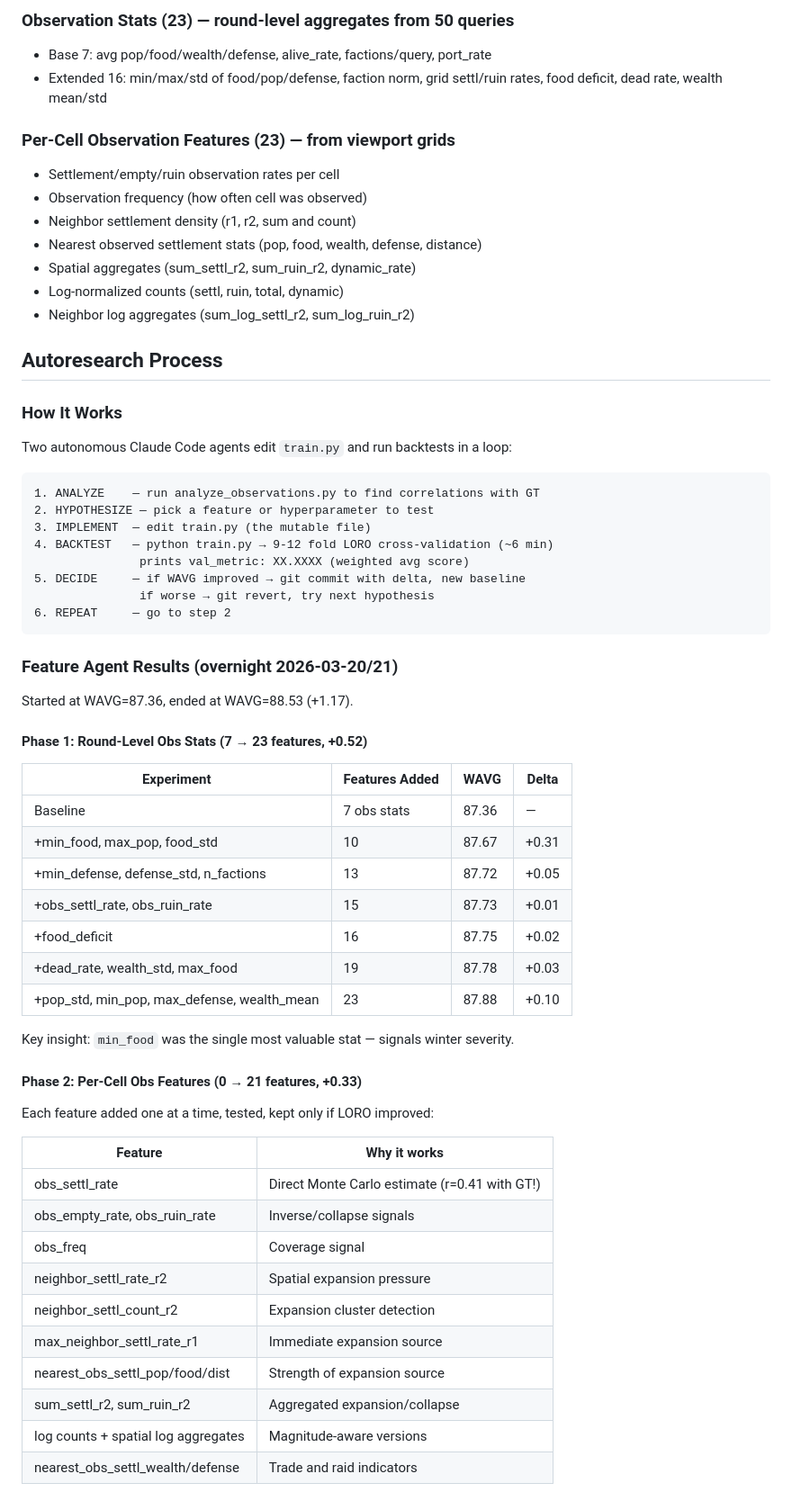
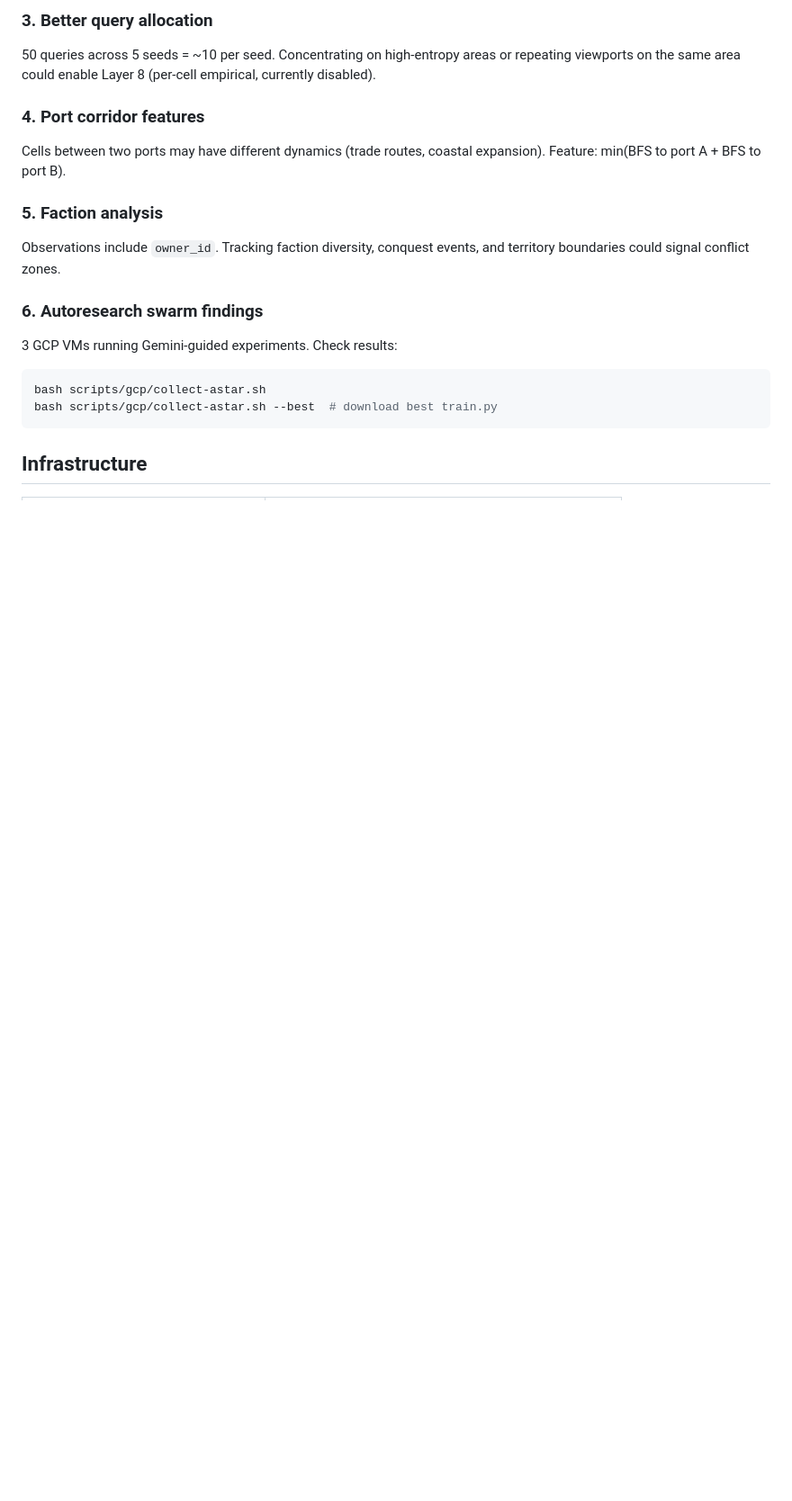
Before and after one commit to Codehagen/ai-nm-2026, a Markdown page: tasks/astar-island/HISTORY.md, the part around one of its changes. Shown at 90% size. Drawn GitHub-style; blank space fills up the shorter version.

````diff
--- a/tasks/astar-island/HISTORY.md
+++ b/tasks/astar-island/HISTORY.md
@@ -54,67 +121,19 @@ Disabled layers: Layer 2 (observation-based), Layer 4, Layer 5, Simulator.
 
-### Observation Stats (23) — round-level aggregates from 50 queries
-- Base 7: avg pop/food/wealth/defense, alive_rate, factions/query, port_rate
-- Extended 16: min/max/std of food/pop/defense, faction norm, grid settl/ruin rates,
-  food deficit, dead rate, wealth mean/std
+### 3. Better query allocation
+50 queries across 5 seeds = ~10 per seed. Concentrating on high-entropy areas or repeating viewports on the same area could enable Layer 8 (per-cell empirical, currently disabled).
 
-### Per-Cell Observation Features (23) — from viewport grids
-- Settlement/empty/ruin observation rates per cell
-- Observation frequency (how often cell was observed)
-- Neighbor settlement density (r1, r2, sum and count)
-- Nearest observed settlement stats (pop, food, wealth, defense, distance)
-- Spatial aggregates (sum_settl_r2, sum_ruin_r2, dynamic_rate)
-- Log-normalized counts (settl, ruin, total, dynamic)
-- Neighbor log aggregates (sum_log_settl_r2, sum_log_ruin_r2)
+### 4. Port corridor features
+Cells between two ports may have different dynamics (trade routes, coastal expansion). Feature: min(BFS to port A + BFS to port B).
 
-## Autoresearch Process
+### 5. Faction analysis
+Observations include `owner_id`. Tracking faction diversity, conquest events, and territory boundaries could signal conflict zones.
 
-### How It Works
-
-Two autonomous Claude Code agents edit `train.py` and run backtests in a loop:
-
-```
-1. ANALYZE    — run analyze_observations.py to find correlations with GT
-2. HYPOTHESIZE — pick a feature or hyperparameter to test
-3. IMPLEMENT  — edit train.py (the mutable file)
-4. BACKTEST   — python train.py → 9-12 fold LORO cross-validation (~6 min)
-               prints val_metric: XX.XXXX (weighted avg score)
-5. DECIDE     — if WAVG improved → git commit with delta, new baseline
-               if worse → git revert, try next hypothesis
-6. REPEAT     — go to step 2
+### 6. Autoresearch swarm findings
+3 GCP VMs running Gemini-guided experiments. Check results:
+```bash
+bash scripts/gcp/collect-astar.sh
+bash scripts/gcp/collect-astar.sh --best  # download best train.py
 ```
 
-### Feature Agent Results (overnight 2026-03-20/21)
+## Infrastructure
 
-Started at WAVG=87.36, ended at WAVG=88.53 (+1.17).
-
-#### Phase 1: Round-Level Obs Stats (7 → 23 features, +0.52)
-
-| Experiment | Features Added | WAVG | Delta |
-|-----------|---------------|------|-------|
-| Baseline | 7 obs stats | 87.36 | — |
-| +min_food, max_pop, food_std | 10 | 87.67 | +0.31 |
-| +min_defense, defense_std, n_factions | 13 | 87.72 | +0.05 |
-| +obs_settl_rate, obs_ruin_rate | 15 | 87.73 | +0.01 |
-| +food_deficit | 16 | 87.75 | +0.02 |
-| +dead_rate, wealth_std, max_food | 19 | 87.78 | +0.03 |
-| +pop_std, min_pop, max_defense, wealth_mean | 23 | 87.88 | +0.10 |
-
-Key insight: `min_food` was the single most valuable stat — signals winter severity.
-
-#### Phase 2: Per-Cell Obs Features (0 → 21 features, +0.33)
-
-Each feature added one at a time, tested, kept only if LORO improved:
-
-| Feature | Why it works |
-|---------|-------------|
-| obs_settl_rate | Direct Monte Carlo estimate (r=0.41 with GT!) |
-| obs_empty_rate, obs_ruin_rate | Inverse/collapse signals |
-| obs_freq | Coverage signal |
-| neighbor_settl_rate_r2 | Spatial expansion pressure |
-| neighbor_settl_count_r2 | Expansion cluster detection |
-| max_neighbor_settl_rate_r1 | Immediate expansion source |
-| nearest_obs_settl_pop/food/dist | Strength of expansion source |
-| sum_settl_r2, sum_ruin_r2 | Aggregated expansion/collapse |
-| log counts + spatial log aggregates | Magnitude-aware versions |
-| nearest_obs_settl_wealth/defense | Trade and raid indicators |
-
````
Also changed, not shown: other parts of tasks/astar-island/HISTORY.md (+119 -160 lines).
